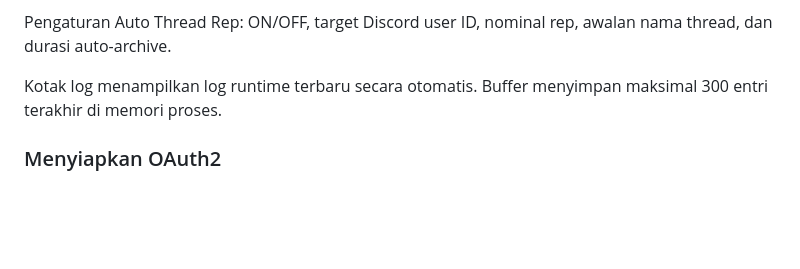
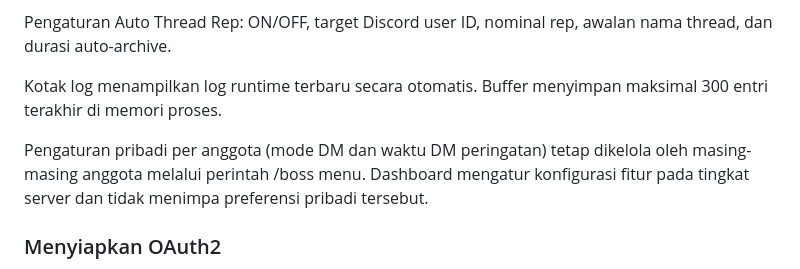
Before and after one commit to xcurrate/Lucy-boss-tracker, a Markdown page: README.md, the part around the change. Rendered like a GitHub page; blank space fills up the shorter version.

Commit message:
docs: clarify member-owned notification preferences

```diff
--- a/README.md
+++ b/README.md
@@ -22,6 +22,8 @@ Pengaturan Boss Tracker: ON/OFF, channel notifikasi, role mention, prefix server
 Pengaturan Auto Thread Rep: ON/OFF, target Discord user ID, nominal rep, awalan nama thread, dan durasi auto-archive.
 
 Kotak log menampilkan log runtime terbaru secara otomatis. Buffer menyimpan maksimal 300 entri terakhir di memori proses.
+
+Pengaturan pribadi per anggota (mode DM dan waktu DM peringatan) tetap dikelola oleh masing-masing anggota melalui perintah /boss menu. Dashboard mengatur konfigurasi fitur pada tingkat server dan tidak menimpa preferensi pribadi tersebut.
 
 ### Menyiapkan OAuth2
 1. Buka Discord Developer Portal → aplikasi bot → OAuth2.
```
